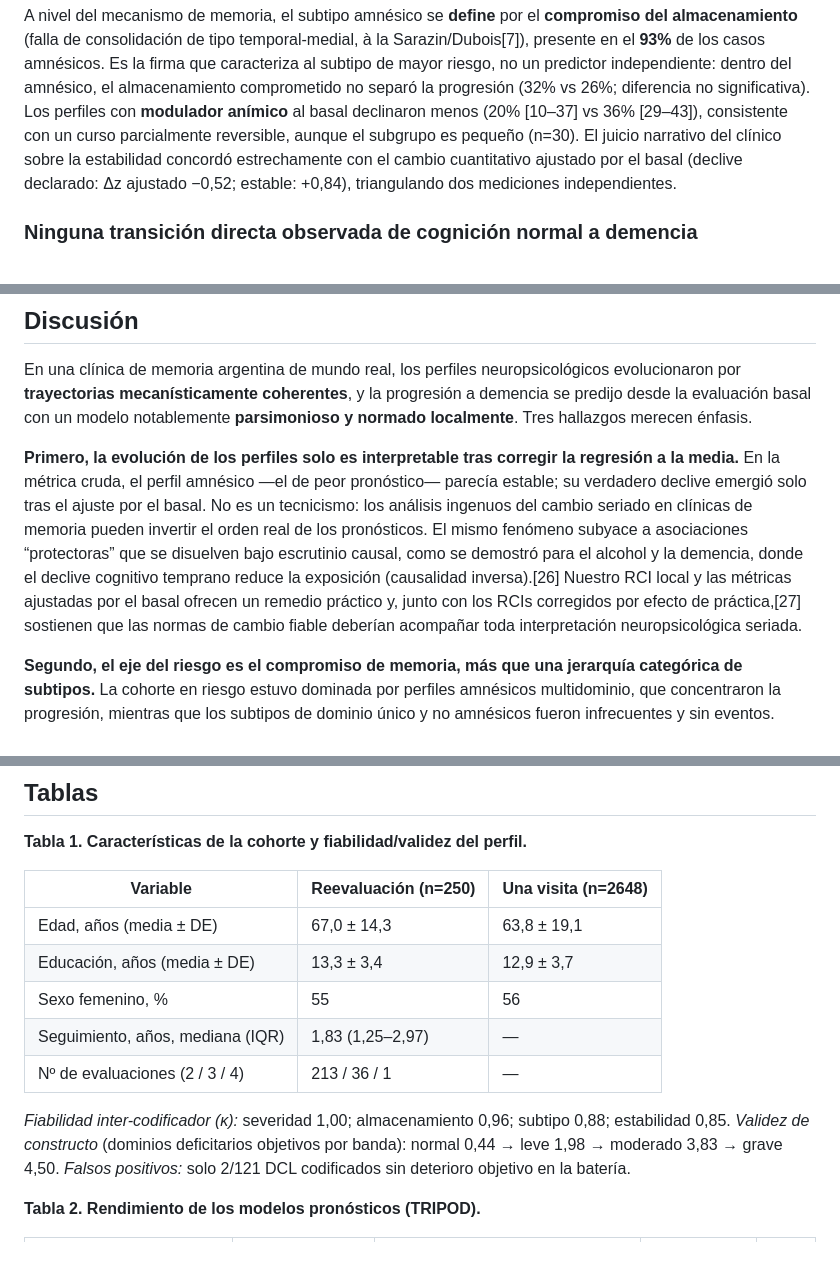
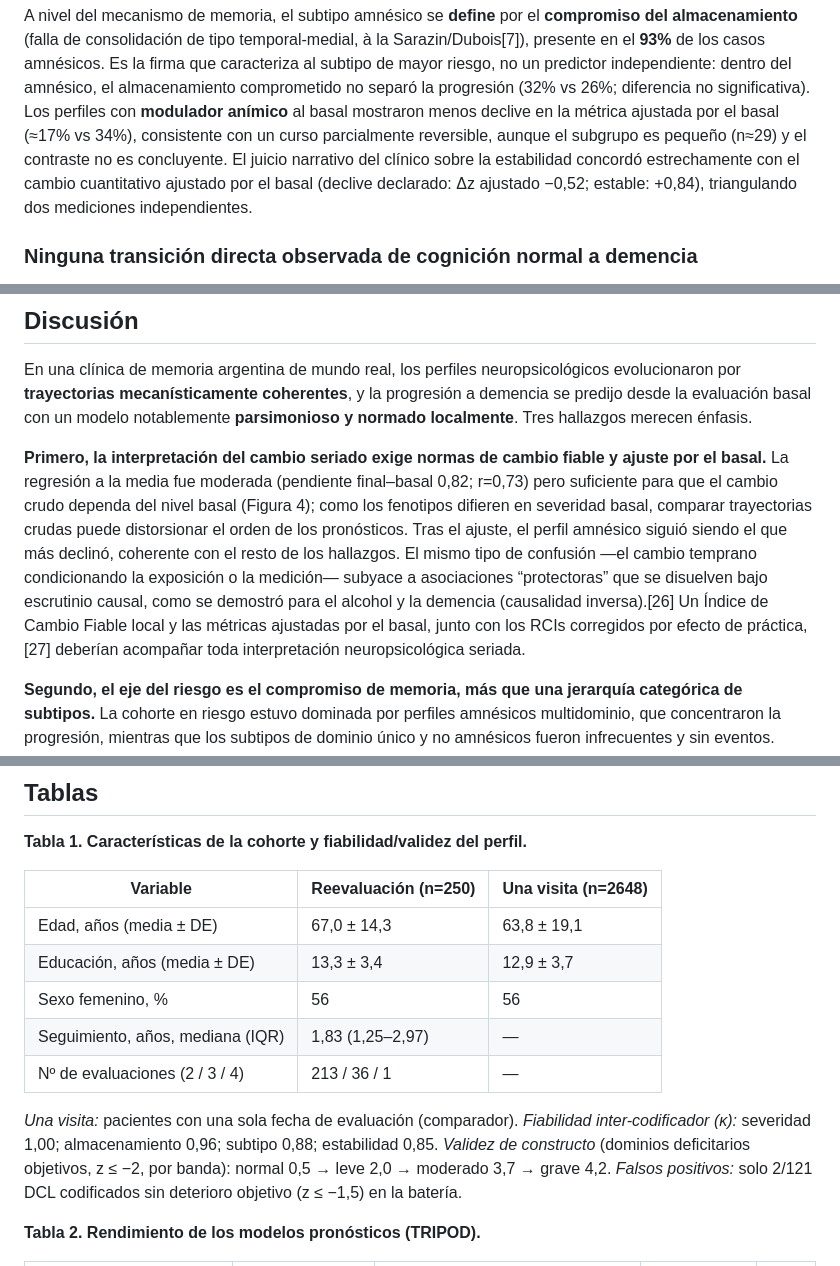
Before and after one commit to fermarquez88/kaizenai-demencia, a Markdown page: MANUSCRIPT.md, 3 parts joined by grey strips. Drawn GitHub-style.

```diff
--- a/MANUSCRIPT.md
+++ b/MANUSCRIPT.md
@@ -187,8 +188,9 @@ A nivel del mecanismo de memoria, el subtipo amnésico se **define** por el **co
 consolidación de tipo temporal-medial, à la Sarazin/Dubois[7]), presente en el **93%** de los casos amnésicos. Es la
 firma que caracteriza al subtipo de mayor riesgo, no un predictor independiente: dentro del amnésico, el almacenamiento
 comprometido no separó la progresión (32% vs 26%; diferencia no significativa). Los perfiles con **modulador anímico**
-al basal declinaron menos (20% [10–37] vs 36% [29–43]), consistente con un curso parcialmente reversible, aunque el
-subgrupo es pequeño (n=30). El juicio narrativo del clínico sobre la estabilidad concordó estrechamente con el cambio
+al basal mostraron menos declive en la métrica ajustada por el basal (≈17% vs 34%), consistente con un curso
+parcialmente reversible, aunque el subgrupo es pequeño (n≈29) y el contraste no es concluyente. El juicio narrativo del
+clínico sobre la estabilidad concordó estrechamente con el cambio
 cuantitativo ajustado por el basal (declive declarado: Δz ajustado −0,52; estable: +0,84), triangulando dos mediciones
 independientes.
 
@@ -233,14 +235,14 @@ En una clínica de memoria argentina de mundo real, los perfiles neuropsicológi
 mecanísticamente coherentes**, y la progresión a demencia se predijo desde la evaluación basal con un modelo
 notablemente **parsimonioso y normado localmente**. Tres hallazgos merecen énfasis.
 
-**Primero, la evolución de los perfiles solo es interpretable tras corregir la regresión a la media.** En la métrica
-cruda, el perfil amnésico —el de peor pronóstico— parecía estable; su verdadero declive emergió solo tras el ajuste por
-el basal. No es un tecnicismo: los análisis ingenuos del cambio seriado en clínicas de memoria pueden invertir el orden
-real de los pronósticos. El mismo fenómeno subyace a asociaciones “protectoras” que se disuelven bajo escrutinio causal,
-como se demostró para el alcohol y la demencia, donde el declive cognitivo temprano reduce la exposición (causalidad
-inversa).[26] Nuestro RCI local y las métricas ajustadas por el basal ofrecen un remedio práctico y, junto con los RCIs
-corregidos por efecto de práctica,[27] sostienen que las normas de cambio fiable deberían acompañar toda interpretación
-neuropsicológica seriada.
+**Primero, la interpretación del cambio seriado exige normas de cambio fiable y ajuste por el basal.** La regresión a la
+media fue moderada (pendiente final–basal 0,82; r=0,73) pero suficiente para que el cambio crudo dependa del nivel basal
+(Figura 4); como los fenotipos difieren en severidad basal, comparar trayectorias crudas puede distorsionar el orden de
+los pronósticos. Tras el ajuste, el perfil amnésico siguió siendo el que más declinó, coherente con el resto de los
+hallazgos. El mismo tipo de confusión —el cambio temprano condicionando la exposición o la medición— subyace a
+asociaciones “protectoras” que se disuelven bajo escrutinio causal, como se demostró para el alcohol y la demencia
+(causalidad inversa).[26] Un Índice de Cambio Fiable local y las métricas ajustadas por el basal, junto con los RCIs
+corregidos por efecto de práctica,[27] deberían acompañar toda interpretación neuropsicológica seriada.
 
 **Segundo, el eje del riesgo es el compromiso de memoria, más que una jerarquía categórica de subtipos.** La cohorte en
 riesgo estuvo dominada por perfiles amnésicos multidominio, que concentraron la progresión, mientras que los subtipos de
@@ -310,13 +312,14 @@ pronóstica transparente y de uso inmediato para entornos subrepresentados —a
 |---|---|---|
 | Edad, años (media ± DE) | 67,0 ± 14,3 | 63,8 ± 19,1 |
 | Educación, años (media ± DE) | 13,3 ± 3,4 | 12,9 ± 3,7 |
-| Sexo femenino, % | 55 | 56 |
+| Sexo femenino, % | 56 | 56 |
 | Seguimiento, años, mediana (IQR) | 1,83 (1,25–2,97) | — |
 | Nº de evaluaciones (2 / 3 / 4) | 213 / 36 / 1 | — |
 
+*Una visita:* pacientes con una sola fecha de evaluación (comparador).
 *Fiabilidad inter-codificador (κ):* severidad 1,00; almacenamiento 0,96; subtipo 0,88; estabilidad 0,85.
-*Validez de constructo* (dominios deficitarios objetivos por banda): normal 0,44 → leve 1,98 → moderado 3,83 → grave 4,50.
-*Falsos positivos:* solo 2/121 DCL codificados sin deterioro objetivo en la batería.
+*Validez de constructo* (dominios deficitarios objetivos, z ≤ −2, por banda): normal 0,5 → leve 2,0 → moderado 3,7 → grave 4,2.
+*Falsos positivos:* solo 2/121 DCL codificados sin deterioro objetivo (z ≤ −1,5) en la batería.
 
 **Tabla 2. Rendimiento de los modelos pronósticos (TRIPOD).**
 
```
Also changed, not shown: other parts of MANUSCRIPT.md (+13 -12 lines), Fig4_regresion.png, 4 other files.
